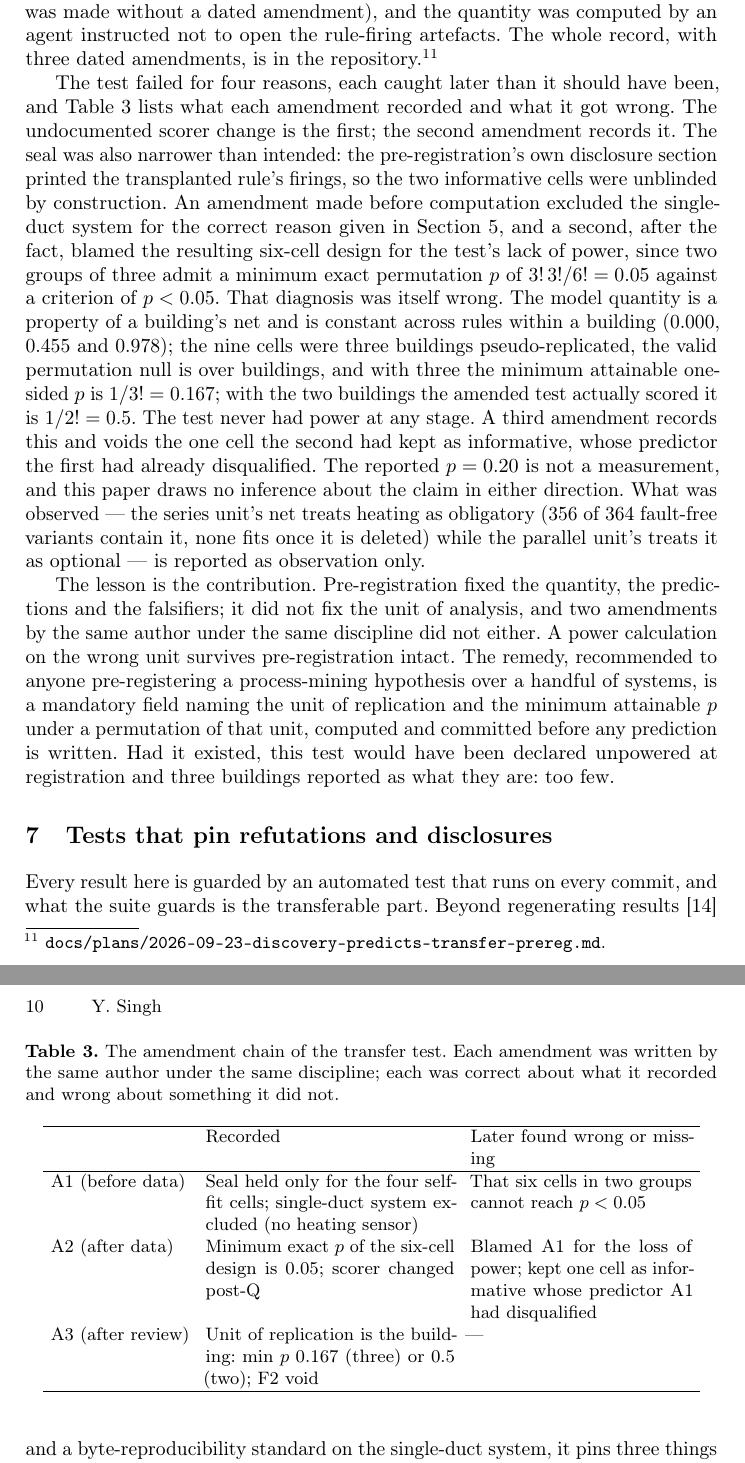
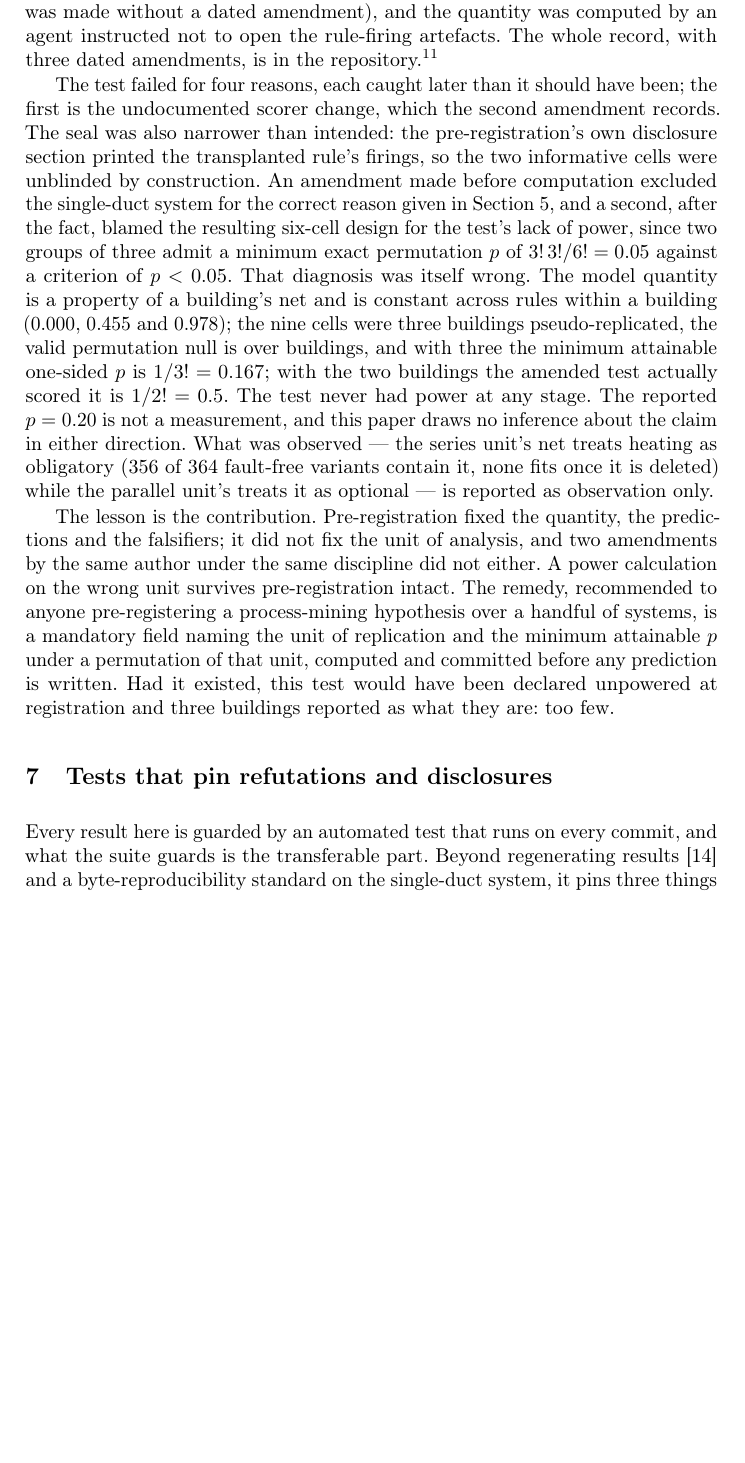
Before and after one commit to iyassh/strata, a LaTeX paper (paper/erpm/erpm.tex): two parts of pages 9 and 10 of 13 before the commit and part of page 9 of 13 after it, the two joined at a grey line, cut so that both start at the same text, the shorter picture padded with empty space. Compiled offline with pdfLaTeX.

Commit message:
papers (night review 5-10): ERPM cut toward 12 pages; conclusion scoped; naive-scorecard labels; five-scenario correction
ERPM: the amendment table (pure duplication of §6 prose), the shuffle-null
sentence (the probe carries the claim; anti-alignment citation kept on
the probe), the §3.4 recommendation sentence, the Table 1 net-omission
clause, the Limitations channel parenthetical and one §6 sentence
removed; conclusion now says "no discovered model" and names the event
log and count perspective as what remains; subtitle no longer counts
"four"; abstract trades the two-version clause for the powerless
transfer test; the jitter sentence cites its artefact.
Manuscript/PHASE9: "six series-unit valve scenarios" is five, four
valve faults and a stuck damper; the twelve misses and 61 detections are
labelled as the naive scorecard's, since the headline is adjudicated.

```diff
--- a/paper/erpm/erpm.tex
+++ b/paper/erpm/erpm.tex
@@ -18,7 +18,7 @@
 \begin{document}
 
 \title{Process Mining Did Not Detect the Faults}
-\subtitle{Four measured results from an application to HVAC, and the protocol
+\subtitle{Measured results from an application to HVAC, and the protocol
 that refuted the hypothesis behind it}
 
 %TODO co-authors: supervisors to be added as \inst{1} co-authors pending
@@ -163,23 +163,8 @@ Three readings are available. The conformance channels might be poorly implement
 
 One claim for the discovered models remained after the null: that they \emph{locate} invariants, so that a rule written from a model's reading of one building holds on another building where that model's support for the invariant is high. Three hand-written rules had been transplanted across the three buildings with their fault-free firings recorded, so a test was pre-registered: the model-derived quantity --- the fraction of fault-free occupied days whose optimal alignment to the discovered unit net contains a synchronous move on the heating activity --- three predictions and three falsifiers were fixed and committed before computation, the scorer was committed before data and then changed once after the model quantity existed (Monte Carlo to exact permutation $p$, a change that cannot alter the verdict but was made without a dated amendment), and the quantity was computed by an agent instructed not to open the rule-firing artefacts. The whole record, with three dated amendments, is in the repository.\footnote{\texttt{docs/plans/2026-09-23-discovery-predicts-transfer-prereg.md}.}
 
-The test failed for four reasons, each caught later than it should have been, and Table~\ref{tab:amend} lists what each amendment recorded and what it got wrong. The undocumented scorer change is the first; the second amendment records it. The seal was also narrower than intended: the pre-registration's own disclosure section printed the transplanted rule's firings, so the two informative cells were unblinded by construction. An amendment made before computation excluded the single-duct system for the correct reason given in Section~\ref{sec:null}, and a second, after the fact, blamed the resulting six-cell design for the test's lack of power, since two groups of three admit a minimum exact permutation $p$ of $3!\,3!/6! = 0.05$ against a criterion of $p < 0.05$. That diagnosis was itself wrong. The model quantity is a property of a building's net and is constant across rules within a building (0.000, 0.455 and 0.978); the nine cells were three buildings pseudo-replicated, the valid permutation null is over buildings, and with three the minimum attainable one-sided $p$ is $1/3! = 0.167$; with the two buildings the amended test actually scored it is $1/2! = 0.5$. The test never had power at any stage. A third amendment records this and voids the one cell the second had kept as informative, whose predictor the first had already disqualified. The reported $p = 0.20$ is not a measurement, and this paper draws no inference about the claim in either direction. What was observed --- the series unit's net treats heating as obligatory (356 of 364 fault-free variants contain it, none fits once it is deleted) while the parallel unit's treats it as optional --- is reported as observation only.
+The test failed for four reasons, each caught later than it should have been; the first is the undocumented scorer change, which the second amendment records. The seal was also narrower than intended: the pre-registration's own disclosure section printed the transplanted rule's firings, so the two informative cells were unblinded by construction. An amendment made before computation excluded the single-duct system for the correct reason given in Section~\ref{sec:null}, and a second, after the fact, blamed the resulting six-cell design for the test's lack of power, since two groups of three admit a minimum exact permutation $p$ of $3!\,3!/6! = 0.05$ against a criterion of $p < 0.05$. That diagnosis was itself wrong. The model quantity is a property of a building's net and is constant across rules within a building (0.000, 0.455 and 0.978); the nine cells were three buildings pseudo-replicated, the valid permutation null is over buildings, and with three the minimum attainable one-sided $p$ is $1/3! = 0.167$; with the two buildings the amended test actually scored it is $1/2! = 0.5$. The test never had power at any stage. The reported $p = 0.20$ is not a measurement, and this paper draws no inference about the claim in either direction. What was observed --- the series unit's net treats heating as obligatory (356 of 364 fault-free variants contain it, none fits once it is deleted) while the parallel unit's treats it as optional --- is reported as observation only.
 
-\begin{table}[t]
-\centering
-\caption{The amendment chain of the transfer test. Each amendment was written by the same author under the same discipline; each was correct about what it recorded and wrong about something it did not.}
-\label{tab:amend}
-\small\setlength{\tabcolsep}{4pt}
-\begin{tabular}{lp{0.36\textwidth}p{0.32\textwidth}}
-\hline
- & Recorded & Later found wrong or missing \\
-\hline
-A1 (before data) & Seal held only for the four self-fit cells; single-duct system excluded (no heating sensor) & That six cells in two groups cannot reach $p<0.05$ \\
-A2 (after data) & Minimum exact $p$ of the six-cell design is 0.05; scorer changed post-Q & Blamed A1 for the loss of power; kept one cell as informative whose predictor A1 had disqualified \\
-A3 (after review) & Unit of replication is the building: min $p$ 0.167 (three) or 0.5 (two); F2 void & --- \\
-\hline
-\end{tabular}
-\end{table}
 
 The lesson is the contribution. Pre-registration fixed the quantity, the predictions and the falsifiers; it did not fix the unit of analysis, and two amendments by the same author under the same discipline did not either. A power calculation on the wrong unit survives pre-registration intact. The remedy, recommended to anyone pre-registering a process-mining hypothesis over a handful of systems, is a mandatory field naming the unit of replication and the minimum attainable $p$ under a permutation of that unit, computed and committed before any prediction is written. Had it existed, this test would have been declared unpowered at registration and three buildings reported as what they are: too few.
 
```
Also changed, not shown: PHASE9_RESULTS.md (+3 -2 lines), paper/paper-v2.tex (+3 -3 lines), paper/erpm/erpm.tex (16 more changed lines).
